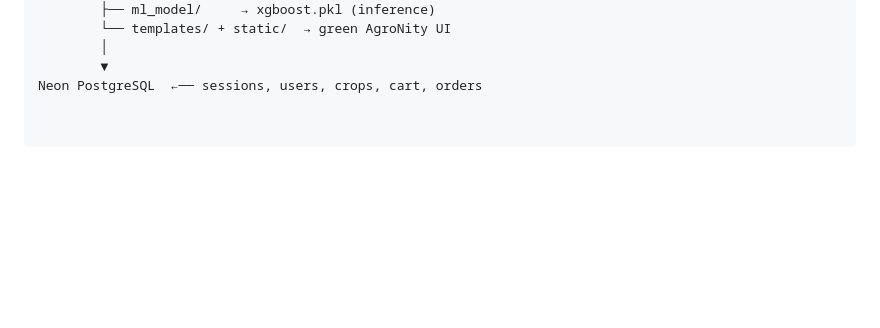
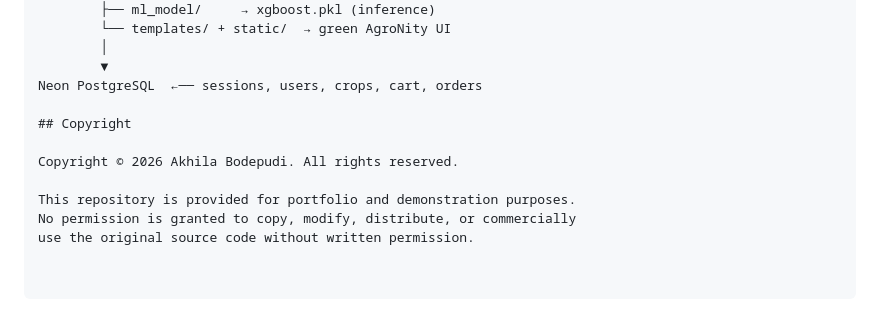
Before and after one commit to akhilabodepudi/AgroNity, a Markdown page: README.md, the part around the change. Rendered like a GitHub page; blank space fills up the shorter version.

Commit message:
Updated the copy rights message README.md

```diff
--- a/README.md
+++ b/README.md
@@ -219,3 +219,11 @@ Vercel (Django WSGI function + CDN static files)
         │
         ▼
 Neon PostgreSQL  ←── sessions, users, crops, cart, orders
+
+## Copyright
+
+Copyright © 2026 Akhila Bodepudi. All rights reserved.
+
+This repository is provided for portfolio and demonstration purposes.
+No permission is granted to copy, modify, distribute, or commercially
+use the original source code without written permission.
```
